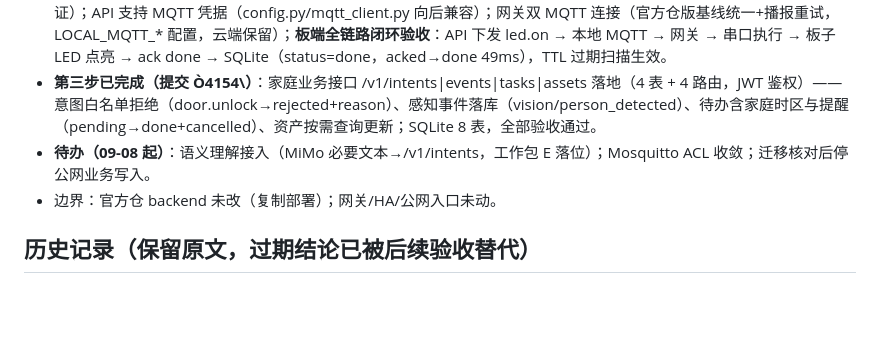
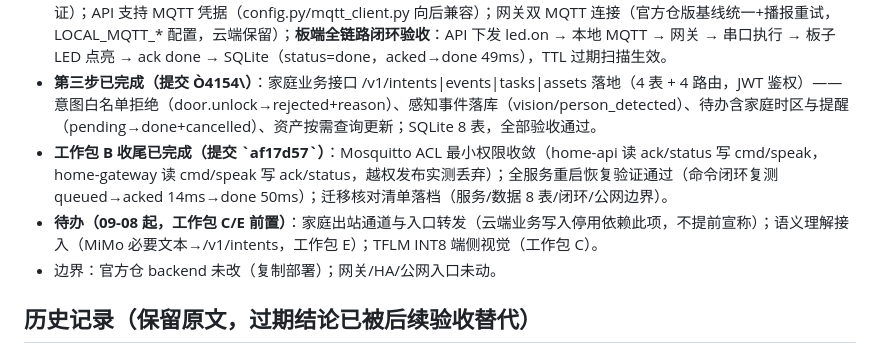
Before and after one commit to open-vela/contest2026_138_HomeMind, a Markdown page: STATUS.md, the part around the change. Drawn GitHub-style; blank space fills up the shorter version.

Commit message:
HomeMind: STATUS 修正——工作包B收尾状态落档（ACL/重启恢复/迁移核对）

```diff
--- a/STATUS.md
+++ b/STATUS.md
@@ -55,7 +55,8 @@
 - **迁移前置备份完成**：/home/hfy/backups/2026-09-07-migration-pre/（网关 .env 0600 + 网关代码 + HA config 快照 + HA DB online backup 5MB）。
 - **第二步已完成（提交 4c2a71\）**：Mosquitto 放行 LAN 0.0.0.0:1883 + 密码认证（home-gateway/home-api，匿名拒绝验证）；API 支持 MQTT 凭据（config.py/mqtt_client.py 向后兼容）；网关双 MQTT 连接（官方仓版基线统一+播报重试，LOCAL_MQTT_* 配置，云端保留）；**板端全链路闭环验收**：API 下发 led.on → 本地 MQTT → 网关 → 串口执行 → 板子 LED 点亮 → ack done → SQLite（status=done，acked→done 49ms），TTL 过期扫描生效。
 - **第三步已完成（提交 Ò4154\）**：家庭业务接口 /v1/intents|events|tasks|assets 落地（4 表 + 4 路由，JWT 鉴权）——意图白名单拒绝（door.unlock→rejected+reason）、感知事件落库（vision/person_detected）、待办含家庭时区与提醒（pending→done+cancelled）、资产按需查询更新；SQLite 8 表，全部验收通过。
-- **待办（09-08 起）**：语义理解接入（MiMo 必要文本→/v1/intents，工作包 E 落位）；Mosquitto ACL 收敛；迁移核对后停公网业务写入。
+- **工作包 B 收尾已完成（提交 \`af17d57\`）**：Mosquitto ACL 最小权限收敛（home-api 读 ack/status 写 cmd/speak，home-gateway 读 cmd/speak 写 ack/status，越权发布实测丢弃）；全服务重启恢复验证通过（命令闭环复测 queued→acked 14ms→done 50ms）；迁移核对清单落档（服务/数据 8 表/闭环/公网边界）。
+- **待办（09-08 起，工作包 C/E 前置）**：家庭出站通道与入口转发（云端业务写入停用依赖此项，不提前宣称）；语义理解接入（MiMo 必要文本→/v1/intents，工作包 E）；TFLM INT8 端侧视觉（工作包 C）。
 - 边界：官方仓 backend 未改（复制部署）；网关/HA/公网入口未动。
 
 
```
